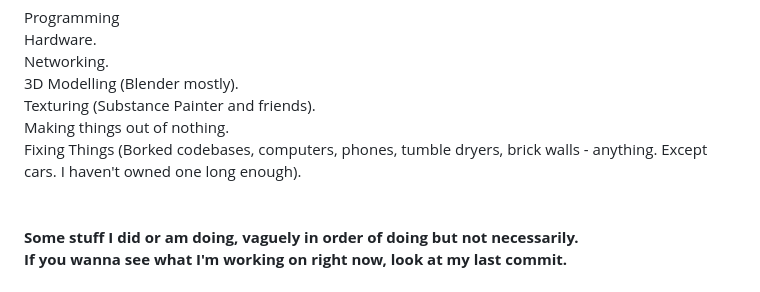
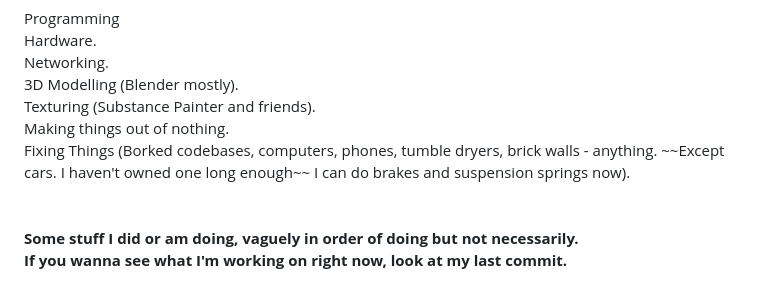
Before and after one commit to ducksplash/ducksplash.github.io, a Markdown page: README.md, the part around the change. Rendered like a GitHub page.

```diff
--- a/README.md
+++ b/README.md
@@ -15,7 +15,7 @@ Programming
 <br/>3D Modelling (Blender mostly).
 <br/>Texturing (Substance Painter and friends).
 <br/>Making things out of nothing.
-<br/>Fixing Things (Borked codebases, computers, phones, tumble dryers, brick walls - anything. Except cars. I haven't owned one long enough).
+<br/>Fixing Things (Borked codebases, computers, phones, tumble dryers, brick walls - anything. ~~Except cars. I haven't owned one long enough~~ I can do brakes and suspension springs now).
 
 
 <br/><br/>
```
